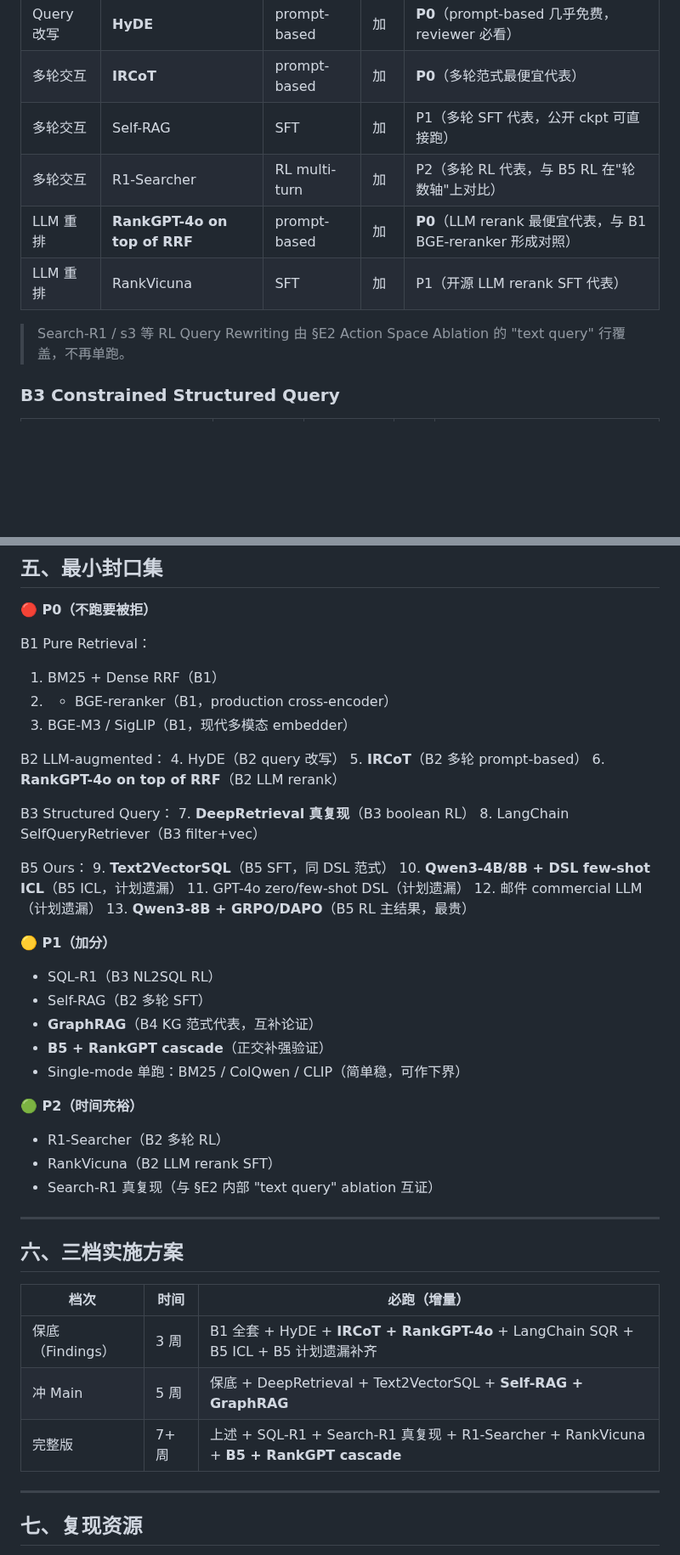
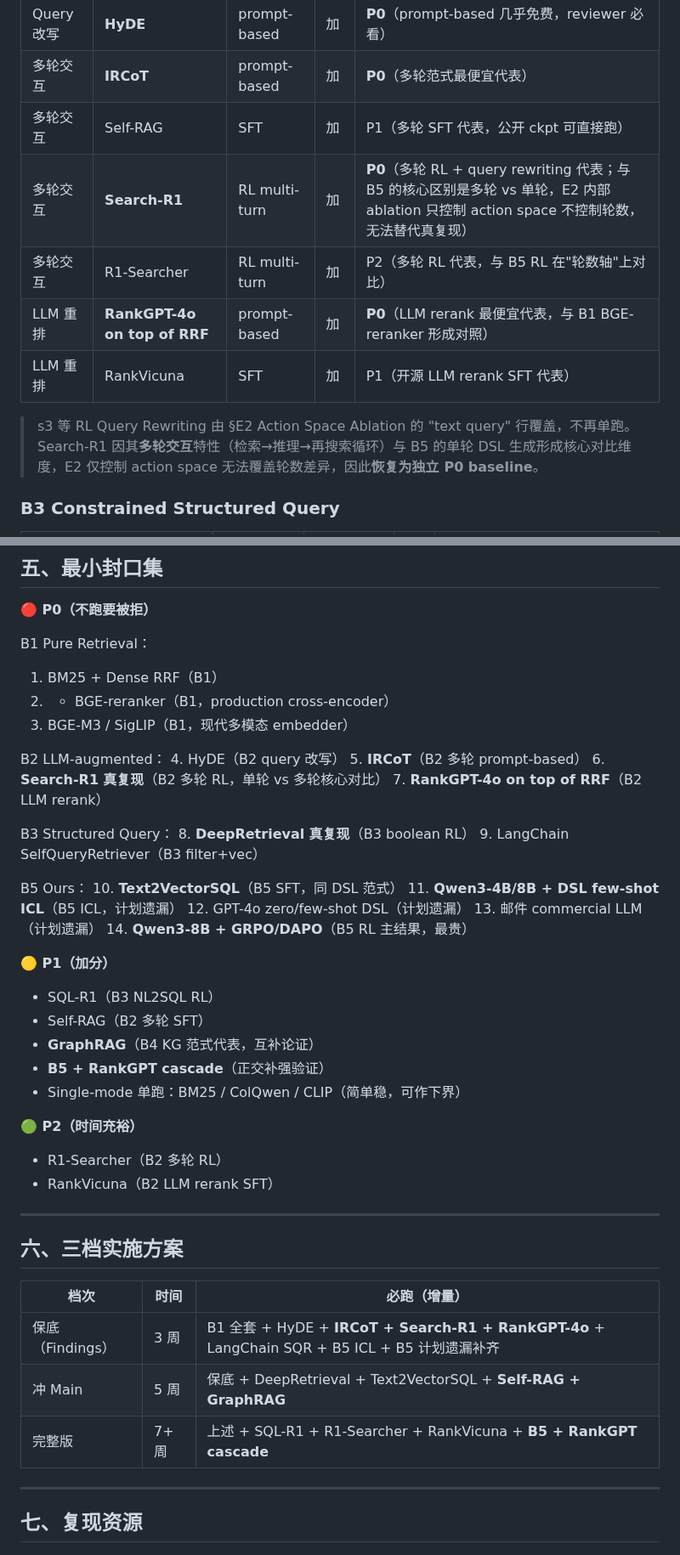
Before and after one commit to youchengsong/proretrieval, a Markdown page: docs/LocalSearch-R1_Baselines完整体系.md, 2 parts joined by grey strips. Shown at 85% size. Drawn GitHub-style; blank space fills up the shorter version.

Commit message:
恢复 Search-R1 为 P0 独立 baseline
Search-R1 的多轮交互（检索→推理→再搜索）与 B5 单轮 DSL 生成形成核心对比维度，
E2 Action Space Ablation 仅控制 action space 不控制轮数，无法替代真复现。

Co-Authored-By: Claude Opus 4.6 <noreply@anthropic.com>

```diff
--- a/docs/LocalSearch-R1_Baselines完整体系.md
+++ b/docs/LocalSearch-R1_Baselines完整体系.md
@@ -54,11 +54,12 @@
 | Query 改写 | **HyDE** | prompt-based | 加 | **P0**（prompt-based 几乎免费，reviewer 必看）|
 | 多轮交互 | **IRCoT** | prompt-based | 加 | **P0**（多轮范式最便宜代表）|
 | 多轮交互 | Self-RAG | SFT | 加 | P1（多轮 SFT 代表，公开 ckpt 可直接跑）|
+| 多轮交互 | **Search-R1** | RL multi-turn | 加 | **P0**（多轮 RL + query rewriting 代表；与 B5 的核心区别是多轮 vs 单轮，E2 内部 ablation 只控制 action space 不控制轮数，无法替代真复现）|
 | 多轮交互 | R1-Searcher | RL multi-turn | 加 | P2（多轮 RL 代表，与 B5 RL 在"轮数轴"上对比）|
 | LLM 重排 | **RankGPT-4o on top of RRF** | prompt-based | 加 | **P0**（LLM rerank 最便宜代表，与 B1 BGE-reranker 形成对照）|
 | LLM 重排 | RankVicuna | SFT | 加 | P1（开源 LLM rerank SFT 代表）|
 
-> Search-R1 / s3 等 RL Query Rewriting 由 §E2 Action Space Ablation 的 "text query" 行覆盖，不再单跑。
+> s3 等 RL Query Rewriting 由 §E2 Action Space Ablation 的 "text query" 行覆盖，不再单跑。Search-R1 因其**多轮交互**特性（检索→推理→再搜索循环）与 B5 的单轮 DSL 生成形成核心对比维度，E2 仅控制 action space 无法覆盖轮数差异，因此**恢复为独立 P0 baseline**。
 
 ### B3 Constrained Structured Query
 
@@ -145,18 +146,19 @@ B1 Pure Retrieval：
 B2 LLM-augmented：
 4. HyDE（B2 query 改写）
 5. **IRCoT**（B2 多轮 prompt-based）
-6. **RankGPT-4o on top of RRF**（B2 LLM rerank）
+6. **Search-R1 真复现**（B2 多轮 RL，单轮 vs 多轮核心对比）
+7. **RankGPT-4o on top of RRF**（B2 LLM rerank）
 
 B3 Structured Query：
-7. **DeepRetrieval 真复现**（B3 boolean RL）
-8. LangChain SelfQueryRetriever（B3 filter+vec）
+8. **DeepRetrieval 真复现**（B3 boolean RL）
+9. LangChain SelfQueryRetriever（B3 filter+vec）
 
 B5 Ours：
-9. **Text2VectorSQL**（B5 SFT，同 DSL 范式）
-10. **Qwen3-4B/8B + DSL few-shot ICL**（B5 ICL，计划遗漏）
-11. GPT-4o zero/few-shot DSL（计划遗漏）
-12. 邮件 commercial LLM（计划遗漏）
-13. **Qwen3-8B + GRPO/DAPO**（B5 RL 主结果，最贵）
+10. **Text2VectorSQL**（B5 SFT，同 DSL 范式）
+11. **Qwen3-4B/8B + DSL few-shot ICL**（B5 ICL，计划遗漏）
+12. GPT-4o zero/few-shot DSL（计划遗漏）
+13. 邮件 commercial LLM（计划遗漏）
+14. **Qwen3-8B + GRPO/DAPO**（B5 RL 主结果，最贵）
 
 **🟡 P1（加分）**
 
@@ -170,7 +172,6 @@ B5 Ours：
 
 - R1-Searcher（B2 多轮 RL）
 - RankVicuna（B2 LLM rerank SFT）
-- Search-R1 真复现（与 §E2 内部 "text query" ablation 互证）
 
 ---
 
@@ -178,9 +179,9 @@ B5 Ours：
 
 | 档次 | 时间 | 必跑（增量）|
 |------|------|------------|
-| 保底（Findings）| 3 周 | B1 全套 + HyDE + **IRCoT + RankGPT-4o** + LangChain SQR + B5 ICL + B5 计划遗漏补齐 |
+| 保底（Findings）| 3 周 | B1 全套 + HyDE + **IRCoT + Search-R1 + RankGPT-4o** + LangChain SQR + B5 ICL + B5 计划遗漏补齐 |
 | 冲 Main | 5 周 | 保底 + DeepRetrieval + Text2VectorSQL + **Self-RAG + GraphRAG** |
-| 完整版 | 7+ 周 | 上述 + SQL-R1 + Search-R1 真复现 + R1-Searcher + RankVicuna + **B5 + RankGPT cascade** |
+| 完整版 | 7+ 周 | 上述 + SQL-R1 + R1-Searcher + RankVicuna + **B5 + RankGPT cascade** |
 
 ---
 
```
Also changed, not shown: other parts of docs/LocalSearch-R1_Baselines完整体系.md (+4 -4 lines).
